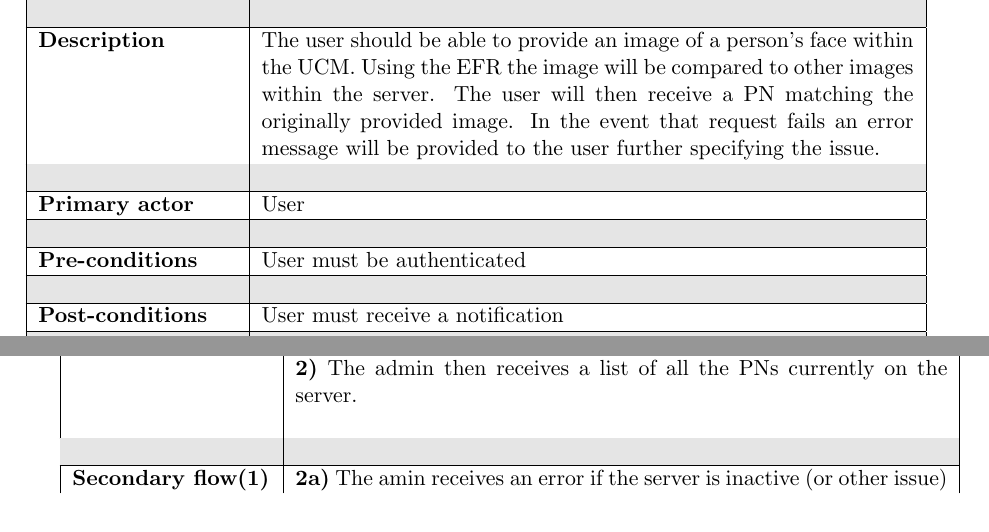
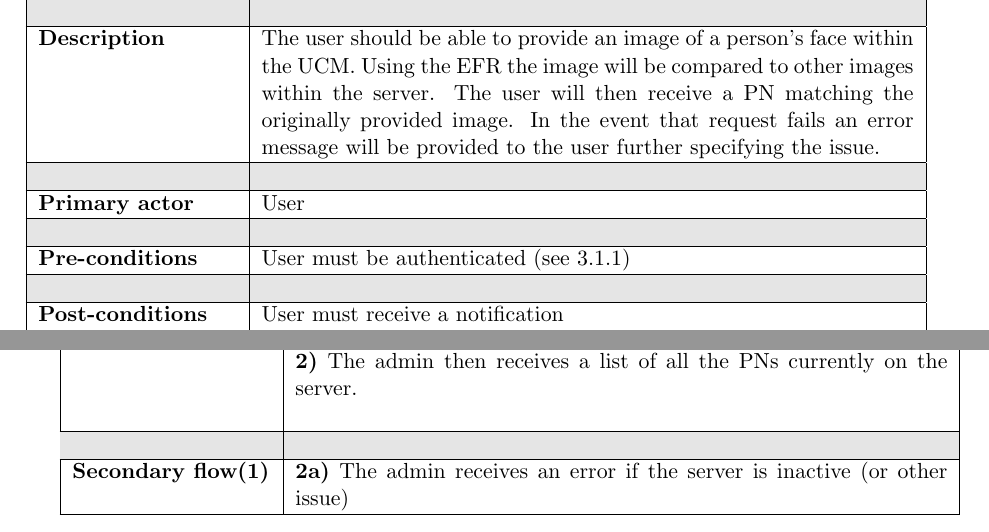
Before and after one commit to kaikun213/uni-vt17-face-recognition, a LaTeX document (Documentation/Requirements/Requirements_Elicitation.tex): two parts of page 7 of 9, joined at a grey line, cut so that both start at the same text. Compiled offline with pdfLaTeX.

Commit message:
Update Requirements_Elicitation.tex

```diff
--- a/Documentation/Requirements/Requirements_Elicitation.tex
+++ b/Documentation/Requirements/Requirements_Elicitation.tex
@@ -231,7 +236,7 @@ The FRS will depend on an external face recognition API to compare photos. This
 
     \\ \hline \rowcolor{Gray} & \\ \hline
 
-    \textbf{Pre-conditions} &   User must be authenticated
+    \textbf{Pre-conditions} &   User must be authenticated (see \ref{UCMLogging})
 
     \\ \hline \rowcolor{Gray} & \\ \hline
 
@@ -288,9 +297,10 @@ The FRS will depend on an external face recognition API to compare photos. This
     \\ \hline \rowcolor{Gray} & \\ \hline
 
     \textbf{Secondary flow(1)} &
-    \textbf{2a)} The amin receives an error if the server is inactive (or other issue)
+    \textbf{2a)} The admin receives an error if the server is inactive (or other issue)
+    \\ \hline
+\end{tabular}
 
-\end{tabular}
 
 \begin{tabular}{|p{3.5cm}|p{11.5cm}|} \hline
     \textbf{Title} &   Admin \emph{ADD} a new user
```
Also changed, not shown: Documentation/Requirements/Requirements_Elicitation.tex (15 more changed lines).
